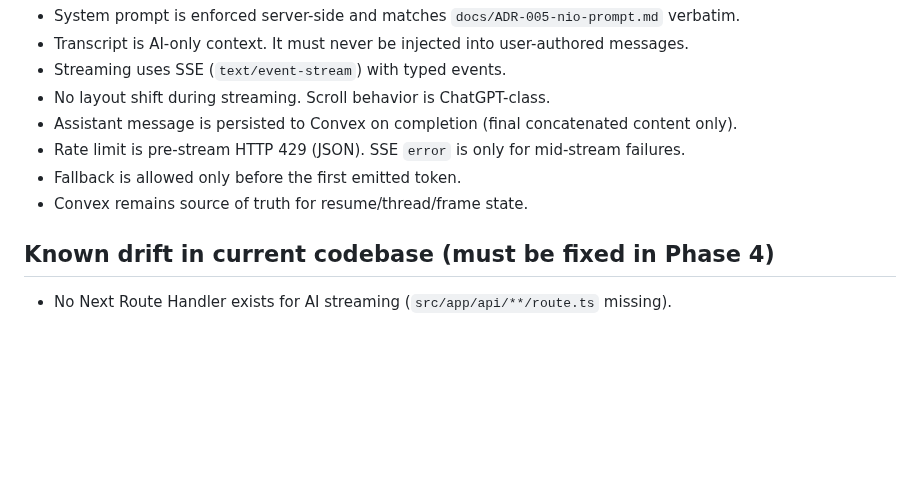
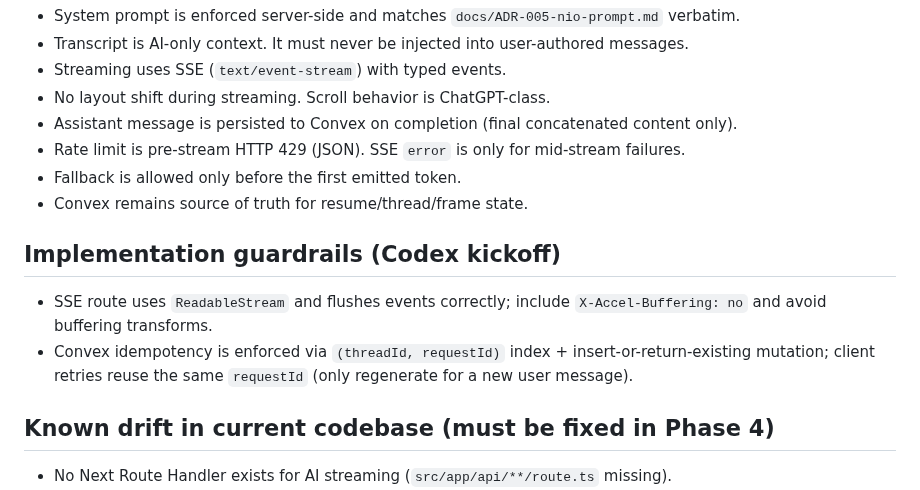
Before and after one commit to Akram012388/niotebook_v0.2, a Markdown page: docs/phase4-tasks.md, the part around the change. GitHub-like rendering; blank space fills up the shorter version.

Commit message:
docs: add phase 4 guardrails

```diff
--- a/docs/phase4-tasks.md
+++ b/docs/phase4-tasks.md
@@ -14,6 +14,11 @@ Scope: Phase 4 from `docs/plan.md` + `docs/specs.md` §8, aligned to `docs/ADR-0
 - Rate limit is pre-stream HTTP 429 (JSON). SSE `error` is only for mid-stream failures.
 - Fallback is allowed only before the first emitted token.
 - Convex remains source of truth for resume/thread/frame state.
+
+## Implementation guardrails (Codex kickoff)
+
+- SSE route uses `ReadableStream` and flushes events correctly; include `X-Accel-Buffering: no` and avoid buffering transforms.
+- Convex idempotency is enforced via `(threadId, requestId)` index + insert-or-return-existing mutation; client retries reuse the same `requestId` (only regenerate for a new user message).
 
 ## Known drift in current codebase (must be fixed in Phase 4)
 
```
